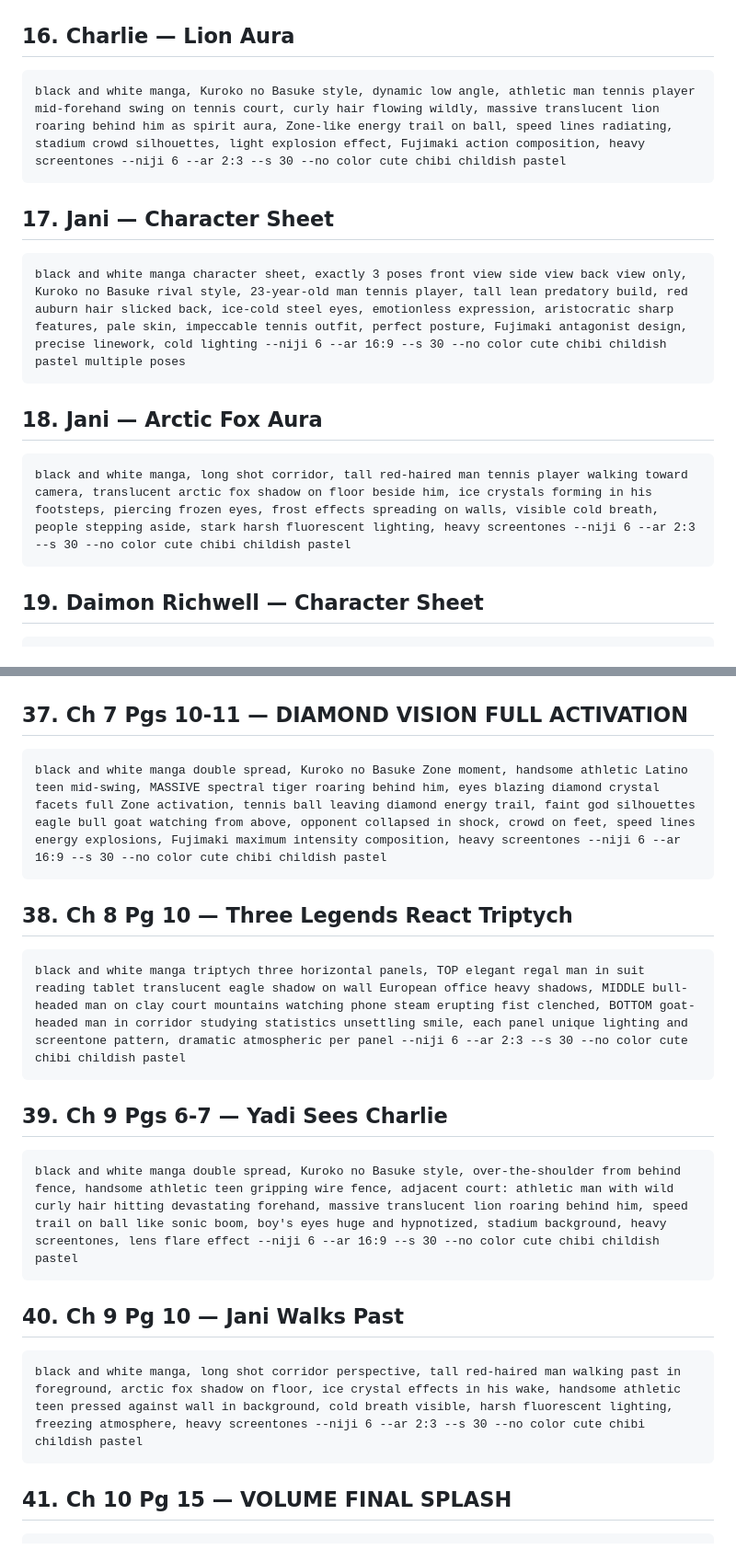
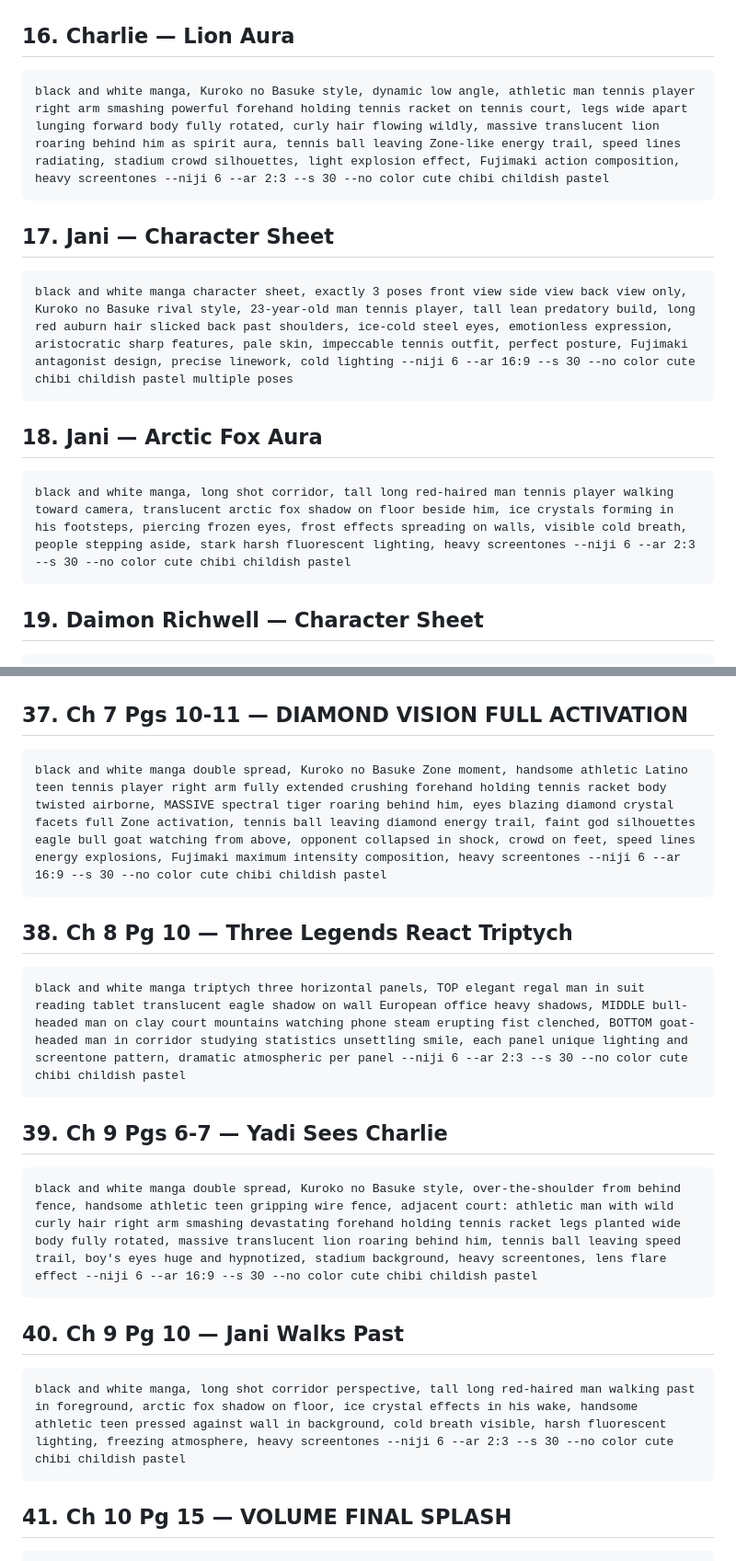
Before and after one commit to JensenPadillaFigueroa/BROKEN-COURT, a Markdown page: prompts/midjourney-ready.md, 2 parts joined by grey strips. Shown at 92% size. Rendered like a GitHub page.

Commit message:
Add specific tennis body mechanics to all action prompts, make Jani hair longer

````diff
--- a/prompts/midjourney-ready.md
+++ b/prompts/midjourney-ready.md
@@ -85,17 +85,17 @@ black and white manga character sheet, exactly 3 poses front view side view back
 
 ## 16. Charlie — Lion Aura
 ```
-black and white manga, Kuroko no Basuke style, dynamic low angle, athletic man tennis player mid-forehand swing on tennis court, curly hair flowing wildly, massive translucent lion roaring behind him as spirit aura, Zone-like energy trail on ball, speed lines radiating, stadium crowd silhouettes, light explosion effect, Fujimaki action composition, heavy screentones --niji 6 --ar 2:3 --s 30 --no color cute chibi childish pastel
+black and white manga, Kuroko no Basuke style, dynamic low angle, athletic man tennis player right arm smashing powerful forehand holding tennis racket on tennis court, legs wide apart lunging forward body fully rotated, curly hair flowing wildly, massive translucent lion roaring behind him as spirit aura, tennis ball leaving Zone-like energy trail, speed lines radiating, stadium crowd silhouettes, light explosion effect, Fujimaki action composition, heavy screentones --niji 6 --ar 2:3 --s 30 --no color cute chibi childish pastel
 ```
 
 ## 17. Jani — Character Sheet
 ```
-black and white manga character sheet, exactly 3 poses front view side view back view only, Kuroko no Basuke rival style, 23-year-old man tennis player, tall lean predatory build, red auburn hair slicked back, ice-cold steel eyes, emotionless expression, aristocratic sharp features, pale skin, impeccable tennis outfit, perfect posture, Fujimaki antagonist design, precise linework, cold lighting --niji 6 --ar 16:9 --s 30 --no color cute chibi childish pastel multiple poses
+black and white manga character sheet, exactly 3 poses front view side view back view only, Kuroko no Basuke rival style, 23-year-old man tennis player, tall lean predatory build, long red auburn hair slicked back past shoulders, ice-cold steel eyes, emotionless expression, aristocratic sharp features, pale skin, impeccable tennis outfit, perfect posture, Fujimaki antagonist design, precise linework, cold lighting --niji 6 --ar 16:9 --s 30 --no color cute chibi childish pastel multiple poses
 ```
 
 ## 18. Jani — Arctic Fox Aura
 ```
-black and white manga, long shot corridor, tall red-haired man tennis player walking toward camera, translucent arctic fox shadow on floor beside him, ice crystals forming in his footsteps, piercing frozen eyes, frost effects spreading on walls, visible cold breath, people stepping aside, stark harsh fluorescent lighting, heavy screentones --niji 6 --ar 2:3 --s 30 --no color cute chibi childish pastel
+black and white manga, long shot corridor, tall long red-haired man tennis player walking toward camera, translucent arctic fox shadow on floor beside him, ice crystals forming in his footsteps, piercing frozen eyes, frost effects spreading on walls, visible cold breath, people stepping aside, stark harsh fluorescent lighting, heavy screentones --niji 6 --ar 2:3 --s 30 --no color cute chibi childish pastel
 ```
 
 ## 19. Daimon Richwell — Character Sheet
@@ -194,7 +194,7 @@ black and white manga double spread, split composition, LEFT handsome athletic t
 
 ## 37. Ch 7 Pgs 10-11 — DIAMOND VISION FULL ACTIVATION
 ```
-black and white manga double spread, Kuroko no Basuke Zone moment, handsome athletic Latino teen mid-swing, MASSIVE spectral tiger roaring behind him, eyes blazing diamond crystal facets full Zone activation, tennis ball leaving diamond energy trail, faint god silhouettes eagle bull goat watching from above, opponent collapsed in shock, crowd on feet, speed lines energy explosions, Fujimaki maximum intensity composition, heavy screentones --niji 6 --ar 16:9 --s 30 --no color cute chibi childish pastel
+black and white manga double spread, Kuroko no Basuke Zone moment, handsome athletic Latino teen tennis player right arm fully extended crushing forehand holding tennis racket body twisted airborne, MASSIVE spectral tiger roaring behind him, eyes blazing diamond crystal facets full Zone activation, tennis ball leaving diamond energy trail, faint god silhouettes eagle bull goat watching from above, opponent collapsed in shock, crowd on feet, speed lines energy explosions, Fujimaki maximum intensity composition, heavy screentones --niji 6 --ar 16:9 --s 30 --no color cute chibi childish pastel
 ```
 
 ## 38. Ch 8 Pg 10 — Three Legends React Triptych
@@ -204,12 +204,12 @@ black and white manga triptych three horizontal panels, TOP elegant regal man in
 
 ## 39. Ch 9 Pgs 6-7 — Yadi Sees Charlie
 ```
-black and white manga double spread, Kuroko no Basuke style, over-the-shoulder from behind fence, handsome athletic teen gripping wire fence, adjacent court: athletic man with wild curly hair hitting devastating forehand, massive translucent lion roaring behind him, speed trail on ball like sonic boom, boy's eyes huge and hypnotized, stadium background, heavy screentones, lens flare effect --niji 6 --ar 16:9 --s 30 --no color cute chibi childish pastel
+black and white manga double spread, Kuroko no Basuke style, over-the-shoulder from behind fence, handsome athletic teen gripping wire fence, adjacent court: athletic man with wild curly hair right arm smashing devastating forehand holding tennis racket legs planted wide body fully rotated, massive translucent lion roaring behind him, tennis ball leaving speed trail, boy's eyes huge and hypnotized, stadium background, heavy screentones, lens flare effect --niji 6 --ar 16:9 --s 30 --no color cute chibi childish pastel
 ```
 
 ## 40. Ch 9 Pg 10 — Jani Walks Past
 ```
-black and white manga, long shot corridor perspective, tall red-haired man walking past in foreground, arctic fox shadow on floor, ice crystal effects in his wake, handsome athletic teen pressed against wall in background, cold breath visible, harsh fluorescent lighting, freezing atmosphere, heavy screentones --niji 6 --ar 2:3 --s 30 --no color cute chibi childish pastel
+black and white manga, long shot corridor perspective, tall long red-haired man walking past in foreground, arctic fox shadow on floor, ice crystal effects in his wake, handsome athletic teen pressed against wall in background, cold breath visible, harsh fluorescent lighting, freezing atmosphere, heavy screentones --niji 6 --ar 2:3 --s 30 --no color cute chibi childish pastel
 ```
 
 ## 41. Ch 10 Pg 15 — VOLUME FINAL SPLASH
````
Also changed, not shown: other parts of prompts/midjourney-ready.md (+8 -8 lines), prompts/midjourney-expanded.md (+9 -9 lines).
